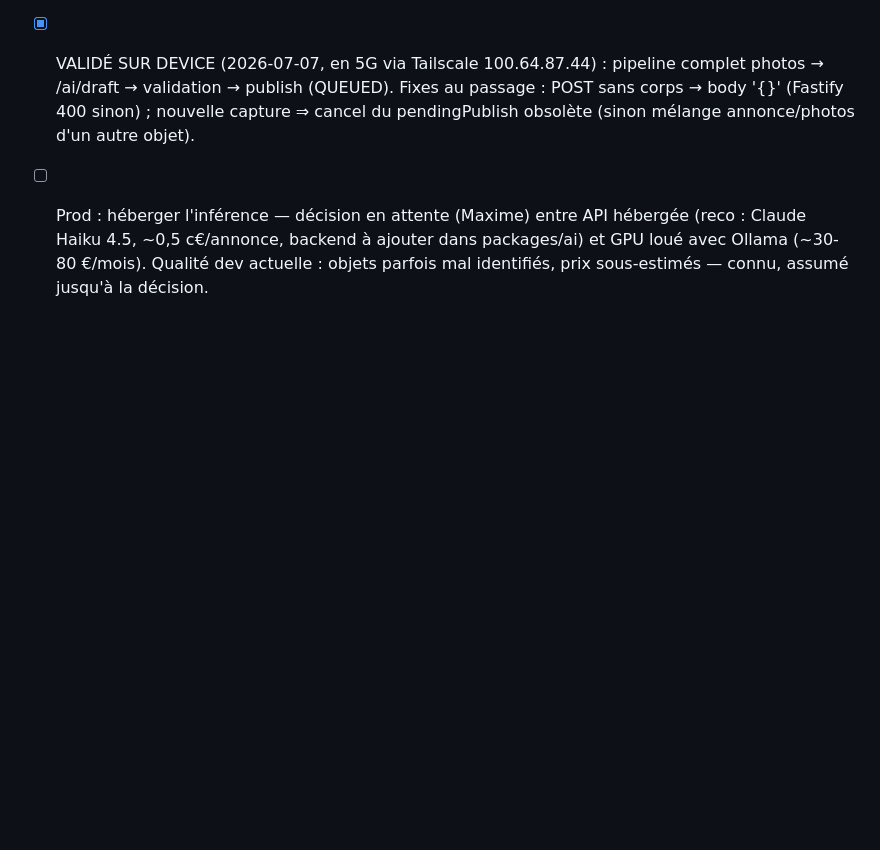
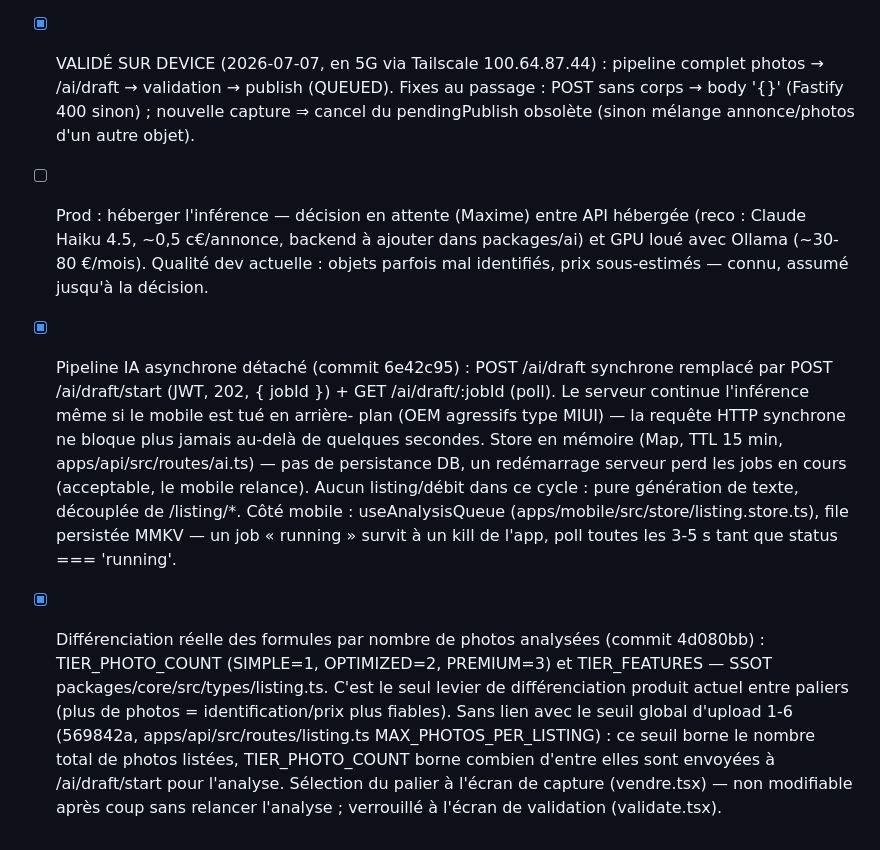
Before and after one commit to waylo1/FlipSync, a Markdown page: CLAUDE.md, the part around the change. Drawn GitHub-style; blank space fills up the shorter version.

Commit message:
docs: sync CLAUDE.md Sprint 4 with job détaché + tiers + DraftJob persistence
Co-Authored-By: Claude Sonnet 5 <noreply@anthropic.com>

```diff
--- a/CLAUDE.md
+++ b/CLAUDE.md
@@ -237,3 +237,25 @@ eas.json submit (Apple/Play).
       (reco : Claude Haiku 4.5, ~0,5 c€/annonce, backend à ajouter dans packages/ai)
       et GPU loué avec Ollama (~30-80 €/mois). Qualité dev actuelle : objets parfois
       mal identifiés, prix sous-estimés — connu, assumé jusqu'à la décision.
+- [x] Pipeline IA asynchrone détaché (commit 6e42c95) : POST /ai/draft synchrone
+      remplacé par POST /ai/draft/start (JWT, 202, { jobId }) + GET /ai/draft/:jobId
+      (poll). Le serveur continue l'inférence même si le mobile est tué en arrière-
+      plan (OEM agressifs type MIUI) — la requête HTTP synchrone ne bloque plus
+      jamais au-delà de quelques secondes. Store en mémoire (Map, TTL 15 min,
+      apps/api/src/routes/ai.ts) — pas de persistance DB, un redémarrage serveur
+      perd les jobs en cours (acceptable, le mobile relance). Aucun listing/débit
+      dans ce cycle : pure génération de texte, découplée de /listing/*.
+      Côté mobile : useAnalysisQueue (apps/mobile/src/store/listing.store.ts),
+      file persistée MMKV — un job « running » survit à un kill de l'app, poll
+      toutes les 3-5 s tant que status === 'running'.
+- [x] Différenciation réelle des formules par nombre de photos analysées
+      (commit 4d080bb) : TIER_PHOTO_COUNT (SIMPLE=1, OPTIMIZED=2, PREMIUM=3) et
+      TIER_FEATURES — SSOT packages/core/src/types/listing.ts. C'est le seul
+      levier de différenciation produit actuel entre paliers (plus de photos =
+      identification/prix plus fiables). Sans lien avec le seuil global d'upload
+      1-6 (569842a, apps/api/src/routes/listing.ts MAX_PHOTOS_PER_LISTING) : ce
+      seuil borne le nombre total de photos listées, TIER_PHOTO_COUNT borne
+      combien d'entre elles sont envoyées à /ai/draft/start pour l'analyse.
+      Sélection du palier à l'écran de capture (vendre.tsx) — non modifiable
+      après coup sans relancer l'analyse ; verrouillé à l'écran de validation
+      (validate.tsx).
```
